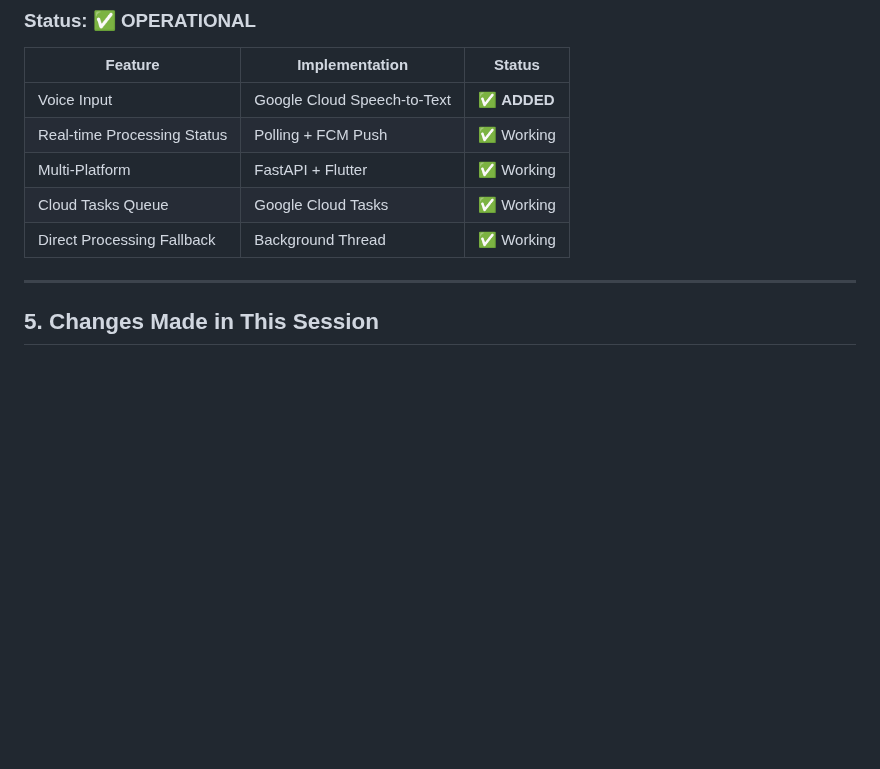
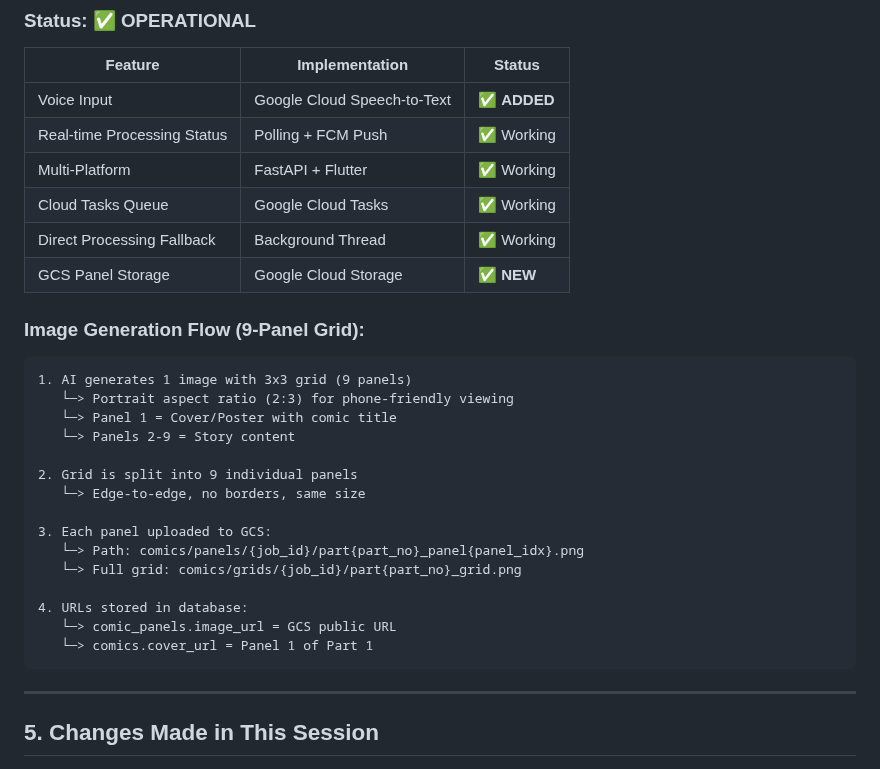
Before and after one commit to mamastoria/BE-MamaStoriaComics_v3, a Markdown page: FEATURE_STATUS.md, the part around the change. Rendered like a GitHub page; blank space fills up the shorter version.

Commit message:
docs: Add GCS storage and 9-panel grid documentation

````diff
--- a/FEATURE_STATUS.md
+++ b/FEATURE_STATUS.md
@@ -117,6 +117,26 @@
 | Multi-Platform | FastAPI + Flutter | ✅ Working |
 | Cloud Tasks Queue | Google Cloud Tasks | ✅ Working |
 | Direct Processing Fallback | Background Thread | ✅ Working |
+| GCS Panel Storage | Google Cloud Storage | ✅ **NEW** |
+
+### Image Generation Flow (9-Panel Grid):
+```
+1. AI generates 1 image with 3x3 grid (9 panels)
+   └─> Portrait aspect ratio (2:3) for phone-friendly viewing
+   └─> Panel 1 = Cover/Poster with comic title
+   └─> Panels 2-9 = Story content
+
+2. Grid is split into 9 individual panels
+   └─> Edge-to-edge, no borders, same size
+
+3. Each panel uploaded to GCS:
+   └─> Path: comics/panels/{job_id}/part{part_no}_panel{panel_idx}.png
+   └─> Full grid: comics/grids/{job_id}/part{part_no}_grid.png
+
+4. URLs stored in database:
+   └─> comic_panels.image_url = GCS public URL
+   └─> comics.cover_url = Panel 1 of Part 1
+```
 
 ---
 
````
